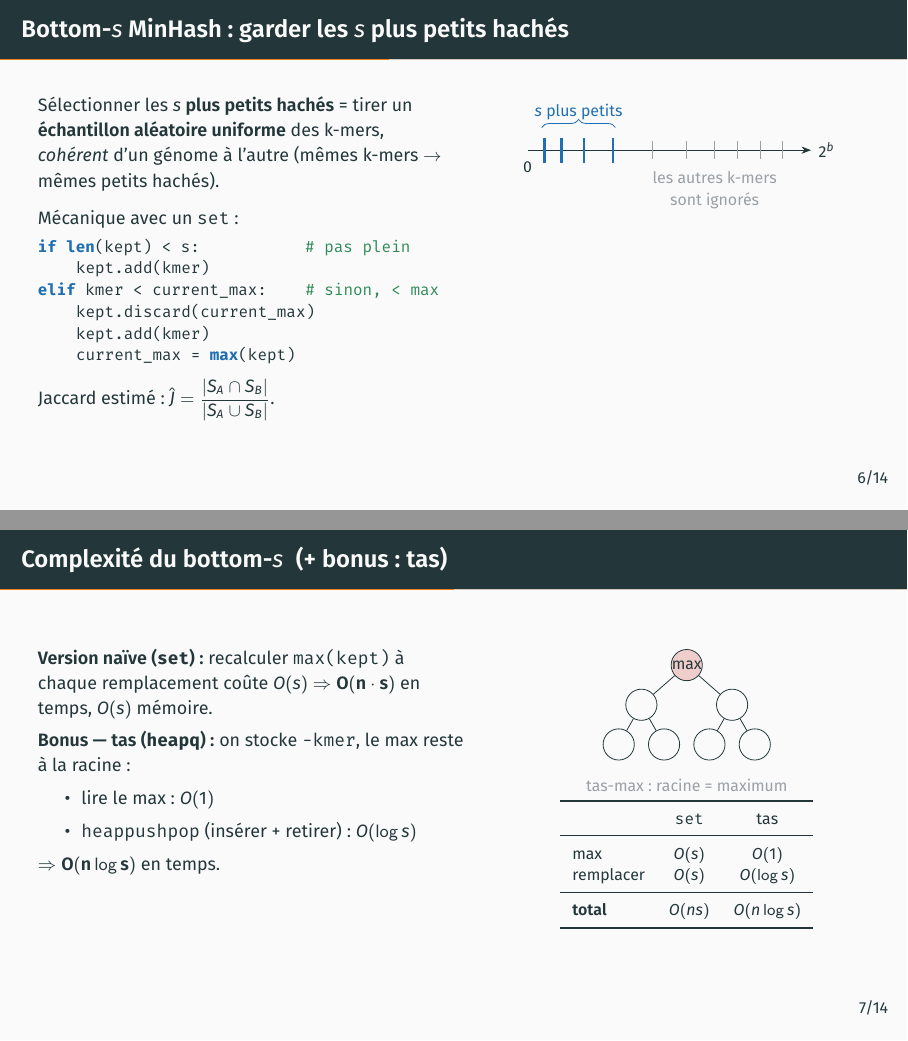
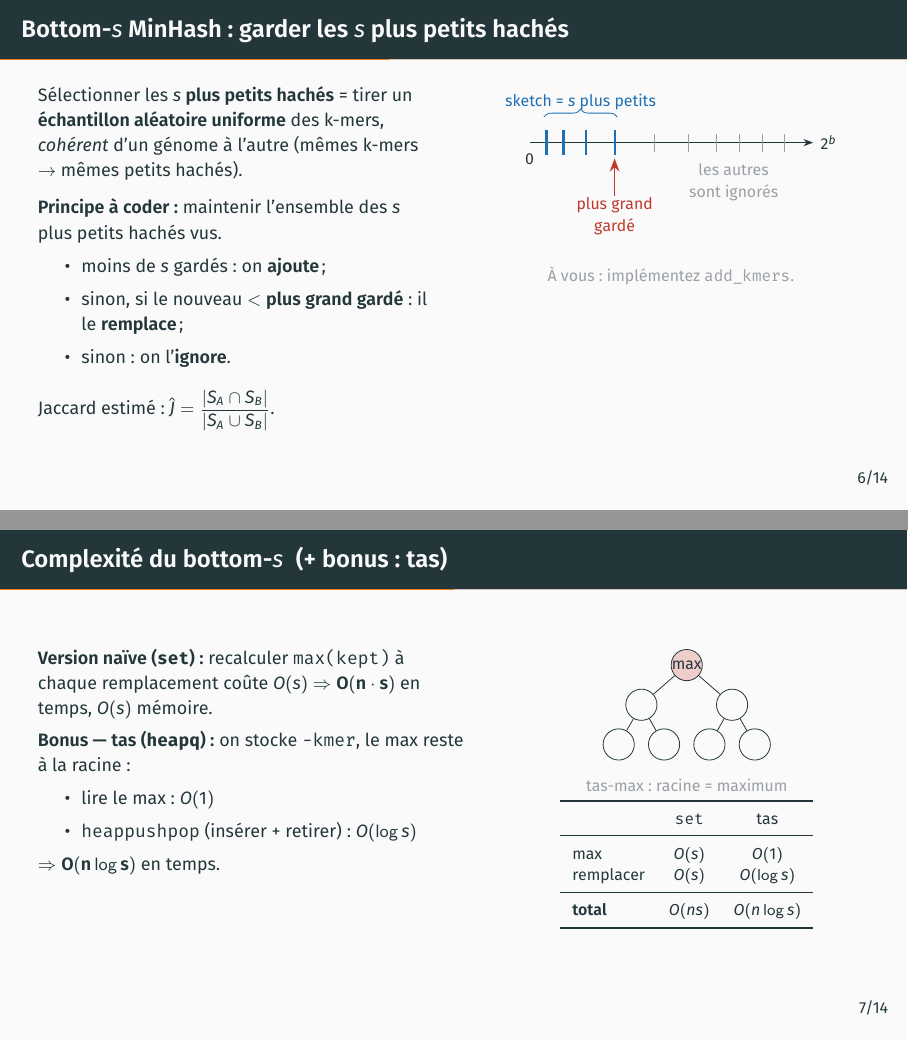
Before and after one commit to yoann-dufresne/JC2BIMMM-sketches-notebook, LaTeX slides (slides/slides.tex): pages 9 and 10 of 21, joined at a grey line. Compiled offline with XeLaTeX; a missing font is replaced by an installed copy or a similar font.

Commit message:
Slide Bottom-s : retirer le code, décrire l'algo en mots
Le slide explique le principe visuellement (ajoute / remplace le plus grand gardé / ignore) pour que les apprenants l'implémentent eux-mêmes.

Co-Authored-By: Claude Opus 4.8 <noreply@anthropic.com>

```diff
--- a/slides/slides.tex
+++ b/slides/slides.tex
@@ -261,28 +261,25 @@ def hash64(x, bits):   # melange les bits
   \end{columns}
 \end{frame}
 
-\begin{frame}[fragile]{Bottom-$s$ MinHash : garder les $s$ plus petits hachés}
+\begin{frame}{Bottom-$s$ MinHash : garder les $s$ plus petits hachés}
   \begin{columns}[T]
-    \begin{column}{0.52\textwidth}
+    \begin{column}{0.5\textwidth}
       \footnotesize
       Sélectionner les \textbf{$s$ plus petits hachés} = tirer un \textbf{échantillon
       aléatoire uniforme} des k-mers, \emph{cohérent} d'un génome à l'autre
       (mêmes k-mers $\to$ mêmes petits hachés).
       \medskip
 
-      Mécanique avec un \texttt{set} :
-\begin{lstlisting}
-if len(kept) < s:           # pas plein
-    kept.add(kmer)
-elif kmer < current_max:    # sinon, < max
-    kept.discard(current_max)
-    kept.add(kmer)
-    current_max = max(kept)
-\end{lstlisting}
-      \smallskip
+      \textbf{Principe à coder :} maintenir l'ensemble des $s$ plus petits hachés vus.
+      \begin{itemize}
+        \item moins de $s$ gardés : on \textbf{ajoute} ;
+        \item sinon, si le nouveau $<$ \textbf{plus grand gardé} : il le \textbf{remplace} ;
+        \item sinon : on l'\textbf{ignore}.
+      \end{itemize}
+      \medskip
       Jaccard estimé : $\hat J = \dfrac{|S_A\cap S_B|}{|S_A\cup S_B|}$.
     \end{column}
-    \begin{column}{0.48\textwidth}
+    \begin{column}{0.5\textwidth}
       \centering
       \begin{tikzpicture}
         \draw[-{Stealth}] (0,0)--(5,0) node[right,font=\scriptsize]{$2^b$};
@@ -292,11 +289,15 @@ elif kmer < current_max:    # sinon, < max
         \foreach \x in {0.3,0.6,1.0,1.5}
           \draw[cBlue,line width=1.1pt] (\x,0.22)--(\x,-0.22);
         \draw[decorate,decoration={brace,amplitude=4pt},cBlue]
-          (0.25,0.4)--(1.55,0.4)
-          node[midway,above,font=\scriptsize,cBlue]{$s$ plus petits};
-        \node[font=\scriptsize,cGray,align=center] at (3.3,-0.7)
-          {les autres k-mers\\sont ignorés};
+          (0.25,0.45)--(1.55,0.45)
+          node[midway,above,font=\scriptsize,cBlue]{sketch = $s$ plus petits};
+        \draw[arr,cRed] (1.5,-0.95)--(1.5,-0.28);
+        \node[font=\scriptsize,cRed,align=center] at (1.5,-1.3){plus grand\\gardé};
+        \node[font=\scriptsize,cGray,align=center] at (3.6,-0.7){les autres\\sont ignorés};
       \end{tikzpicture}
+
+      \vspace{4pt}
+      {\scriptsize\color{cGray} À vous : implémentez \texttt{add\_kmers}.}
     \end{column}
   \end{columns}
 \end{frame}
```
Also changed, not shown: slides/slides.pdf.
